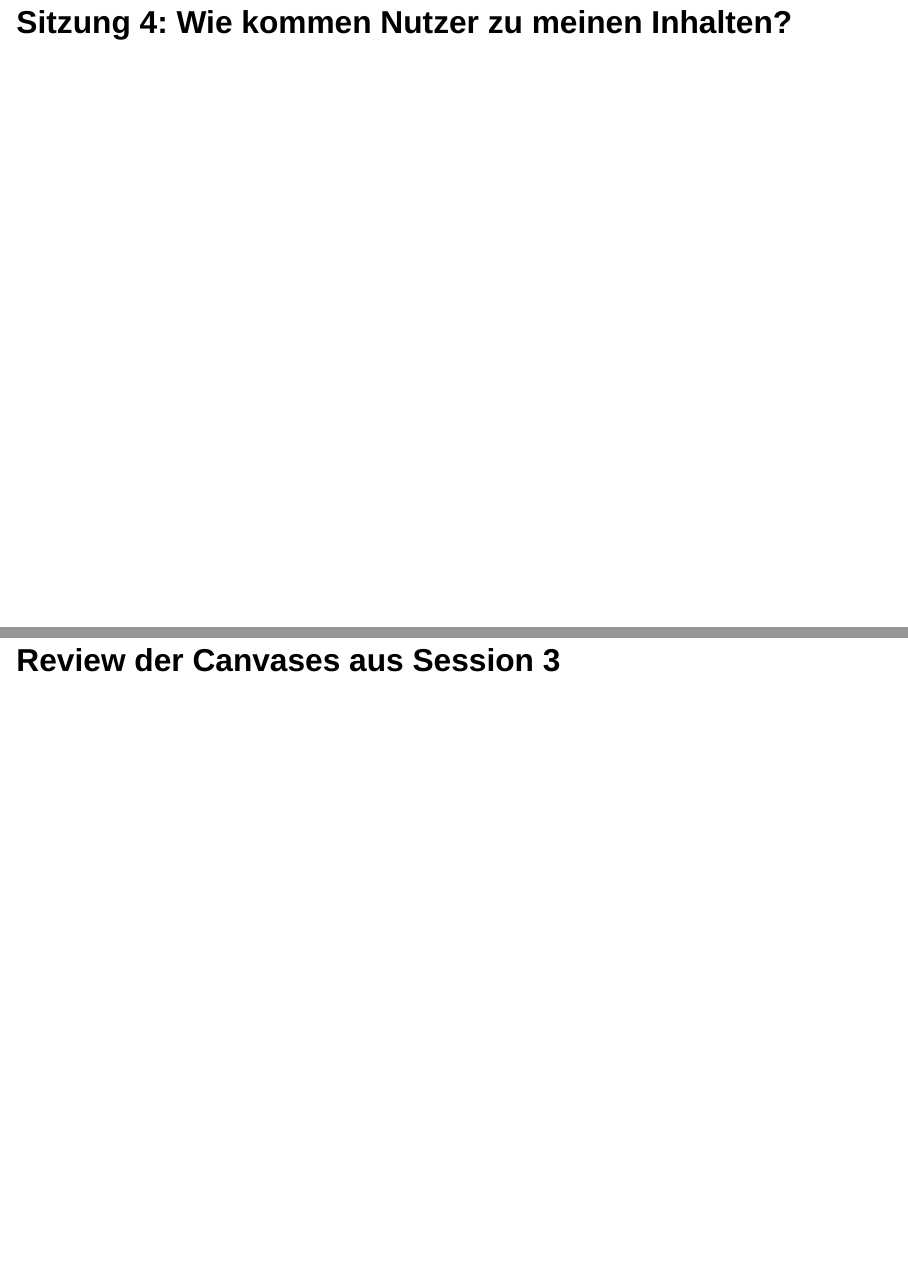
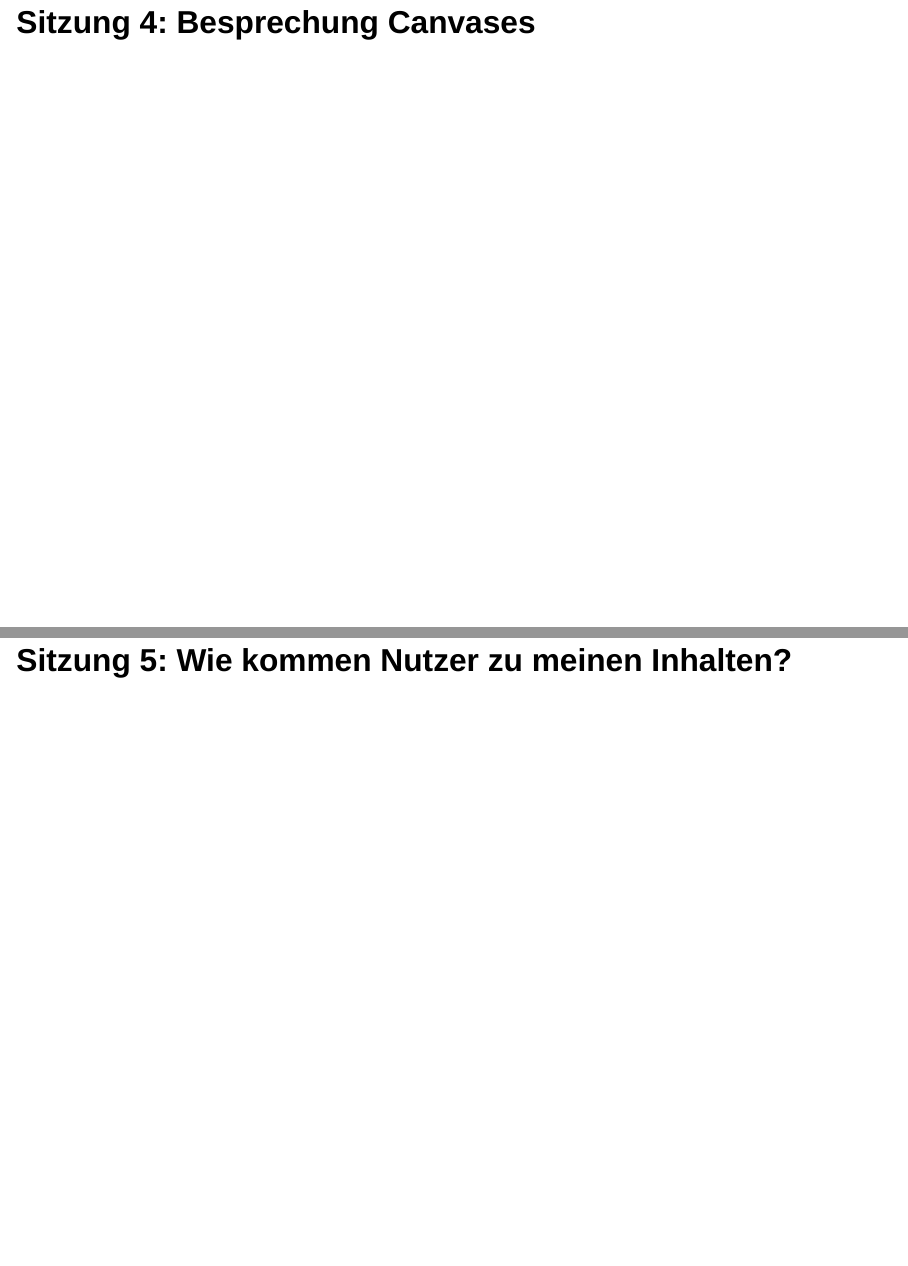
Before and after one commit to daswesen/digitale-inhalte, a Quarto document (gdi.qmd): pages 64 and 65 of 73 before the commit and pages 64 and 67 of 75 after it, joined at a grey line. Rendered offline with R 4.5, knitr and Pandoc in place of Quarto, with nearby package versions; drawn as Slidy slides in place of the format the file asks for.

Commit message:
Update 4. Session

```diff
--- a/gdi.qmd
+++ b/gdi.qmd
@@ -327,9 +327,13 @@ eingeteilt. Anschließend erfolgt die Zufallsauswahl **innerhalb jedes Stratum**
 
 ------------------------------------------------------------------------
 
-# Sitzung 4: Wie kommen Nutzer zu meinen Inhalten?
+# Sitzung 4: Besprechung Canvases
 
 ## Review der Canvases aus Session 3
+
+------------------------------------------------------------------------
+
+# Sitzung 5: Wie kommen Nutzer zu meinen Inhalten?
 
 ------------------------------------------------------------------------
 
```
Also changed, not shown: 1 other file.
